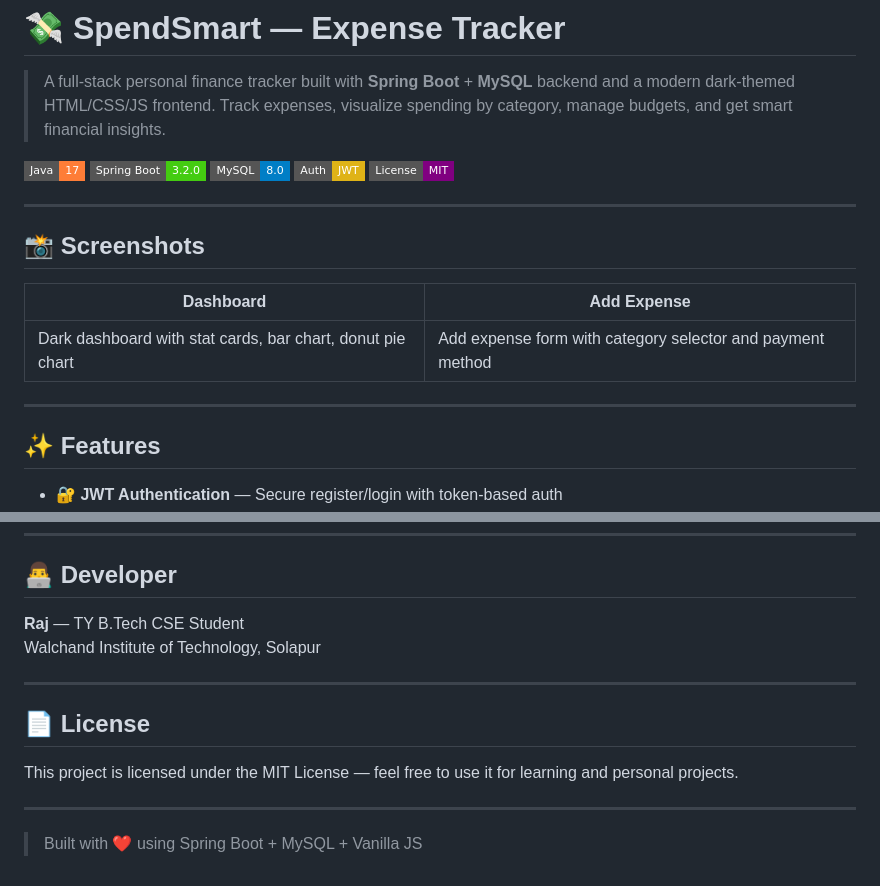
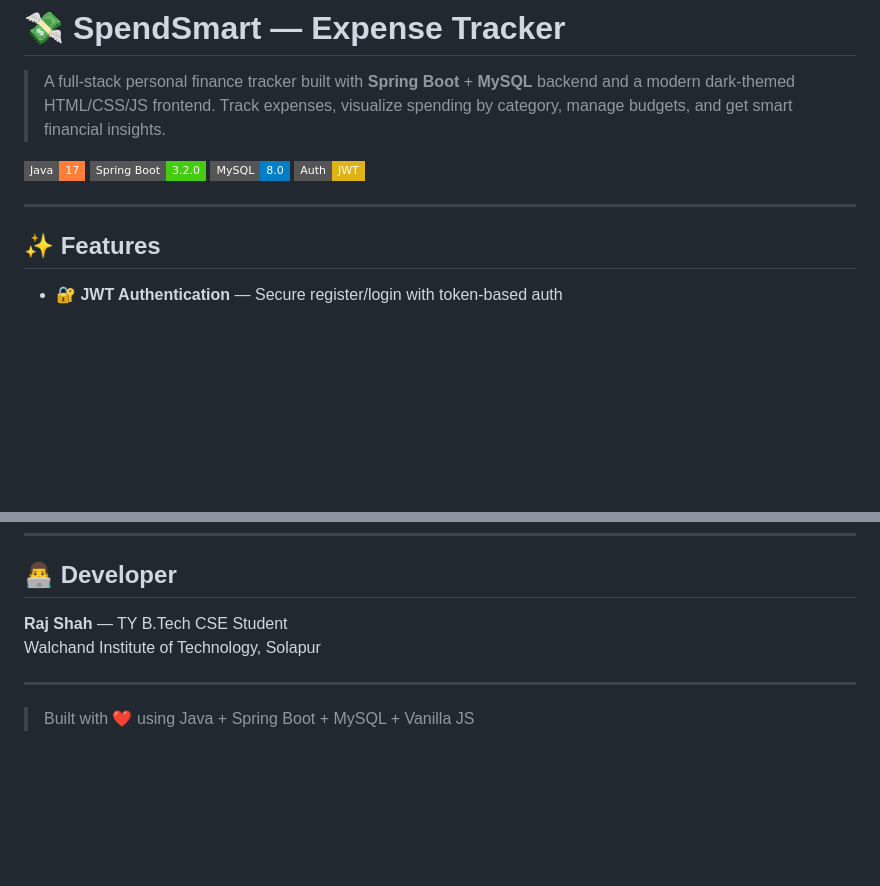
Before and after one commit to Raj0825/Expense-Tracker-Application, a Markdown page: README.md, 2 parts joined by grey strips. Drawn GitHub-style; badges without logos; blank space fills up the shorter version.

```diff
--- a/README.md
+++ b/README.md
@@ -6,17 +6,9 @@
 ![Spring Boot](https://img.shields.io/badge/Spring%20Boot-3.2.0-brightgreen?style=flat-square&logo=springboot)
 ![MySQL](https://img.shields.io/badge/MySQL-8.0-blue?style=flat-square&logo=mysql)
 ![JWT](https://img.shields.io/badge/Auth-JWT-yellow?style=flat-square)
-![License](https://img.shields.io/badge/License-MIT-purple?style=flat-square)
 
 ---
 
-## 📸 Screenshots
-
-| Dashboard | Add Expense |
-|-----------|-------------|
-| Dark dashboard with stat cards, bar chart, donut pie chart | Add expense form with category selector and payment method |
-
----
 
 ## ✨ Features
 
@@ -315,15 +307,10 @@ Token lasts 30 days by default. Logout and login again.
 
 ## 👨‍💻 Developer
 
-**Raj** — TY B.Tech CSE Student
+**Raj Shah** — TY B.Tech CSE Student
 Walchand Institute of Technology, Solapur
+
 
 ---
 
-## 📄 License
-
-This project is licensed under the MIT License — feel free to use it for learning and personal projects.
-
----
-
-> Built with ❤️ using Spring Boot + MySQL + Vanilla JS
+> Built with ❤️ using Java + Spring Boot + MySQL + Vanilla JS
```
